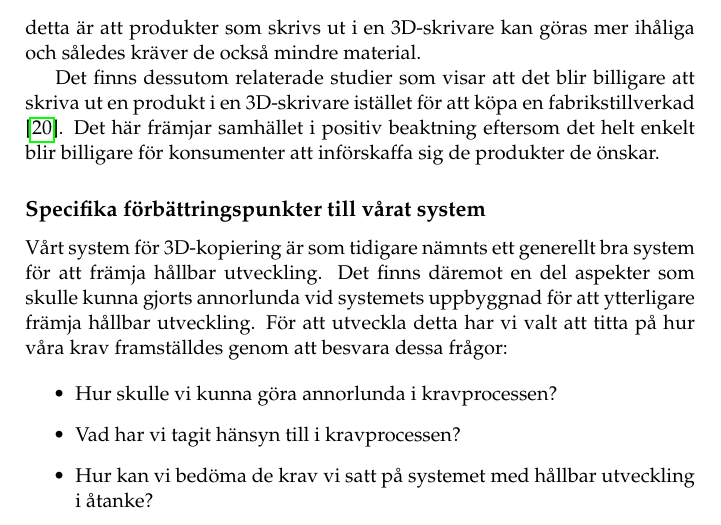
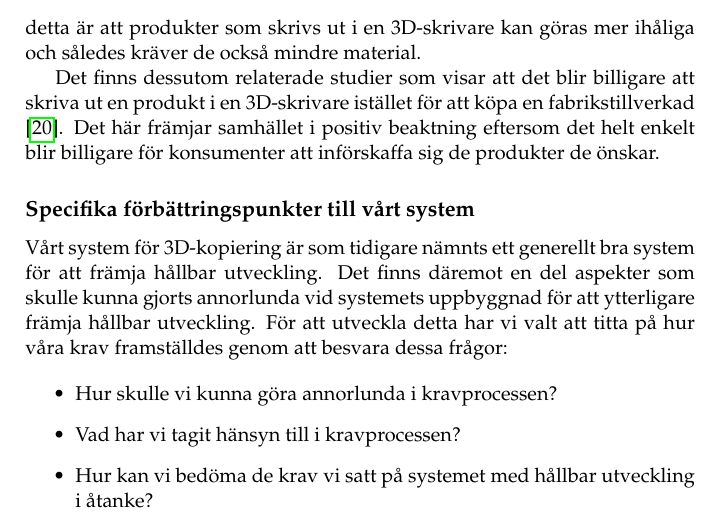
Before and after one commit to PUM-9/kandidatrapport, a LaTeX thesis (demophd.tex, which reads discussion.tex): part of page 30 of 45, cut so that both start at the same text. Compiled offline with pdfLaTeX.

Commit message:
Spelling

```diff
--- a/discussion.tex
+++ b/discussion.tex
@@ -41,7 +41,7 @@ Ett system för 3D-kopiering har många positiva effekter på samhället. System
 
 Det finns dessutom relaterade studier som visar att det blir billigare att skriva ut en produkt i en 3D-skrivare istället för att köpa en fabrikstillverkad \cite{wittbrodt2013life}. Det här främjar samhället i positiv beaktning eftersom det helt enkelt blir billigare för konsumenter att införskaffa sig de produkter de önskar.
 
-\subsection{Specifika förbättringspunkter till vårat system}
+\subsection{Specifika förbättringspunkter till vårt system}
 Vårt system för 3D-kopiering är som tidigare nämnts ett generellt bra system för att främja hållbar utveckling. Det finns däremot en del aspekter som skulle kunna gjorts annorlunda vid systemets uppbyggnad för att ytterligare främja hållbar utveckling. För att utveckla detta har vi valt att titta på hur våra krav framställdes genom att besvara dessa frågor:
 
 \begin{itemize}
```
